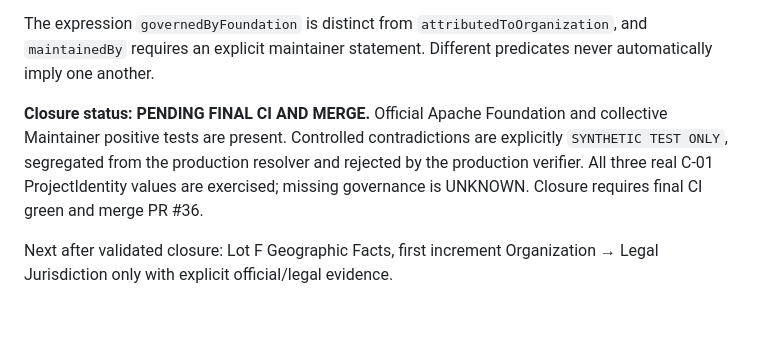
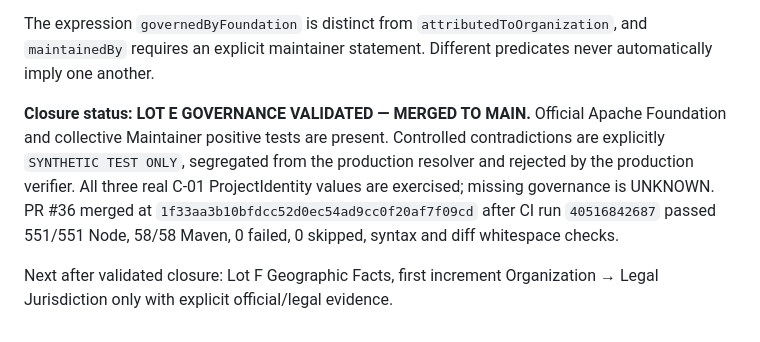
Before and after one commit to ldchloe/MAYA, a Markdown page: docs/e01-governance.md, the part around the change. Rendered like a GitHub page.

Commit message:
docs(e01): finalize evidence-based governance closure and green CI provenance

```diff
--- a/docs/e01-governance.md
+++ b/docs/e01-governance.md
@@ -16,6 +16,6 @@
 
 The expression `governedByFoundation` is distinct from `attributedToOrganization`, and `maintainedBy` requires an explicit maintainer statement. Different predicates never automatically imply one another.
 
-**Closure status: PENDING FINAL CI AND MERGE.** Official Apache Foundation and collective Maintainer positive tests are present. Controlled contradictions are explicitly `SYNTHETIC TEST ONLY`, segregated from the production resolver and rejected by the production verifier. All three real C-01 ProjectIdentity values are exercised; missing governance is UNKNOWN. Closure requires final CI green and merge PR #36.
+**Closure status: LOT E GOVERNANCE VALIDATED — MERGED TO MAIN.** Official Apache Foundation and collective Maintainer positive tests are present. Controlled contradictions are explicitly `SYNTHETIC TEST ONLY`, segregated from the production resolver and rejected by the production verifier. All three real C-01 ProjectIdentity values are exercised; missing governance is UNKNOWN. PR #36 merged at `1f33aa3b10bfdcc52d0ec54ad9cc0f20af7f09cd` after CI run `40516842687` passed 551/551 Node, 58/58 Maven, 0 failed, 0 skipped, syntax and diff whitespace checks.
 
 Next after validated closure: Lot F Geographic Facts, first increment Organization → Legal Jurisdiction only with explicit official/legal evidence.
```
